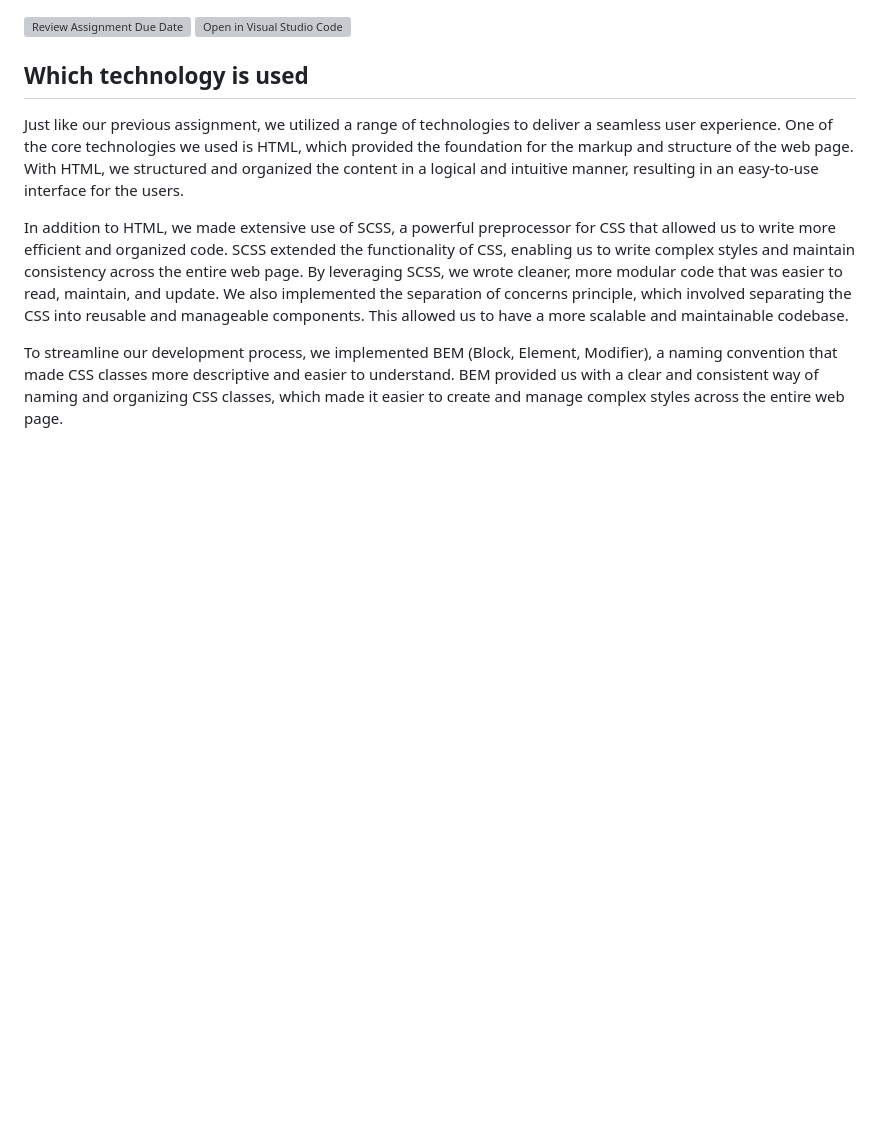
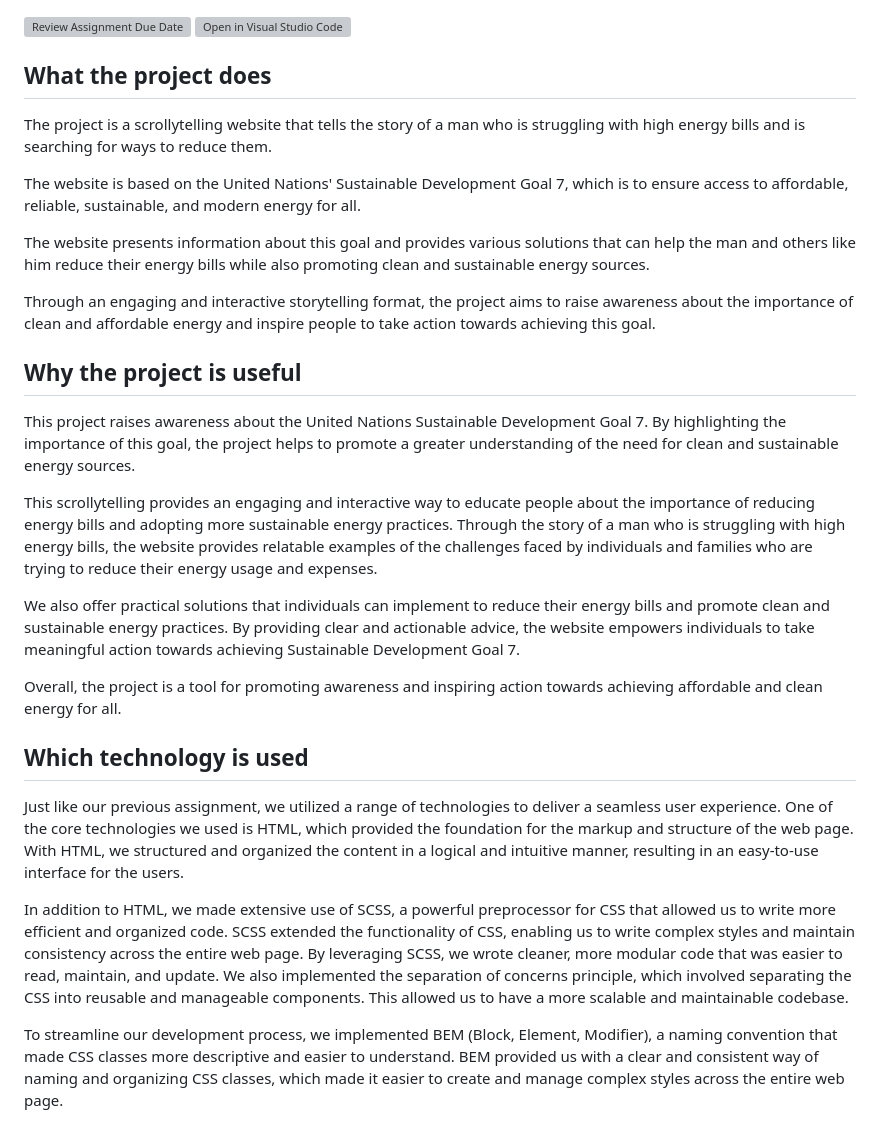
Before and after one commit to AdvancedCSS2023/assignment-3--scrollytelling-group_2, a Markdown page: README.md, the part around the change. Rendered like a GitHub page; blank space fills up the shorter version; grey boxes are pictures that could not be loaded.

Commit message:
what the project does, why this project is useful

```diff
--- a/README.md
+++ b/README.md
@@ -1,5 +1,24 @@
 [![Review Assignment Due Date](https://classroom.github.com/assets/deadline-readme-button-24ddc0f5d75046c5622901739e7c5dd533143b0c8e959d652212380cedb1ea36.svg)](https://classroom.github.com/a/E1TYCvbT)
 [![Open in Visual Studio Code](https://classroom.github.com/assets/open-in-vscode-718a45dd9cf7e7f842a935f5ebbe5719a5e09af4491e668f4dbf3b35d5cca122.svg)](https://classroom.github.com/online_ide?assignment_repo_id=10947595&assignment_repo_type=AssignmentRepo)
+
+## What the project does
+The project is a scrollytelling website that tells the story of a man who is struggling with high energy bills and is searching for ways to reduce them.
+
+The website is based on the United Nations' Sustainable Development Goal 7, which is to ensure access to affordable, reliable, sustainable, and modern energy for all.
+
+The website presents information about this goal and provides various solutions that can help the man and others like him reduce their energy bills while also promoting clean and sustainable energy sources.
+
+Through an engaging and interactive storytelling format, the project aims to raise awareness about the importance of clean and affordable energy and inspire people to take action towards achieving this goal.
+
+## Why the project is useful
+
+This project raises awareness about the United Nations Sustainable Development Goal 7. By highlighting the importance of this goal, the project helps to promote a greater understanding of the need for clean and sustainable energy sources.
+
+This scrollytelling provides an engaging and interactive way to educate people about the importance of reducing energy bills and adopting more sustainable energy practices. Through the story of a man who is struggling with high energy bills, the website provides relatable examples of the challenges faced by individuals and families who are trying to reduce their energy usage and expenses.
+
+We also offer practical solutions that individuals can implement to reduce their energy bills and promote clean and sustainable energy practices. By providing clear and actionable advice, the website empowers individuals to take meaningful action towards achieving Sustainable Development Goal 7.
+
+Overall, the project is a tool for promoting awareness and inspiring action towards achieving affordable and clean energy for all.
 
 ## Which technology is used
 
```
